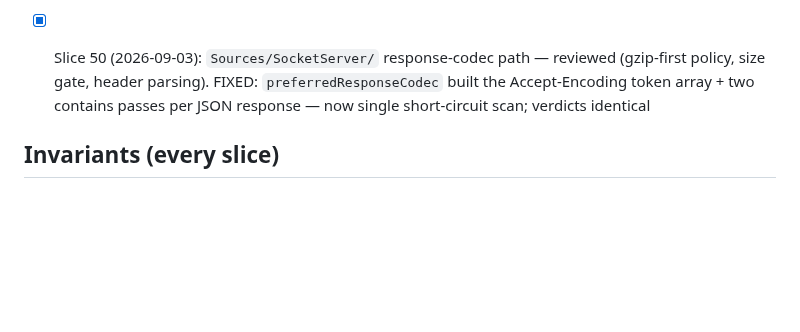
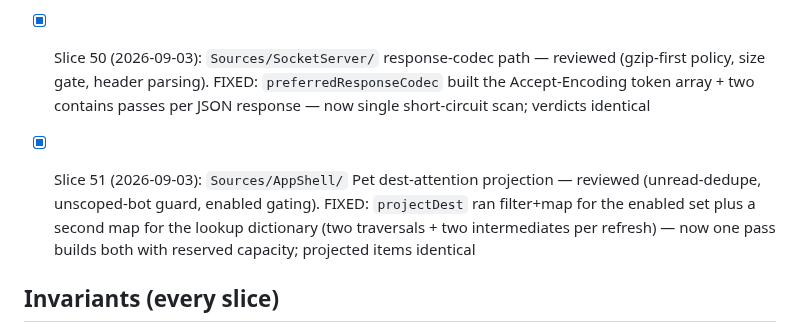
Before and after one commit to AirtonSth/MacCode, a Markdown page: AUDIT-SEP3.md, the part around the change. Drawn GitHub-style; blank space fills up the shorter version.

Commit message:
docs(audit): SEP-3 slice 51 checklist

```diff
--- a/AUDIT-SEP3.md
+++ b/AUDIT-SEP3.md
@@ -81,6 +81,8 @@ One bounded fix per fire. Skills: swiftui-performance-audit, swiftui-view-refact
 
 - [x] Slice 50 (2026-09-03): `Sources/SocketServer/` response-codec path — reviewed (gzip-first policy, size gate, header parsing). FIXED: `preferredResponseCodec` built the Accept-Encoding token array + two contains passes per JSON response — now single short-circuit scan; verdicts identical
 
+- [x] Slice 51 (2026-09-03): `Sources/AppShell/` Pet dest-attention projection — reviewed (unread-dedupe, unscoped-bot guard, enabled gating). FIXED: `projectDest` ran filter+map for the enabled set plus a second map for the lookup dictionary (two traversals + two intermediates per refresh) — now one pass builds both with reserved capacity; projected items identical
+
 ## Invariants (every slice)
 - Token Saver counting/display contract untouched.
 - Browser parity (macOS <-> iOS host-state sync) intact.
```
